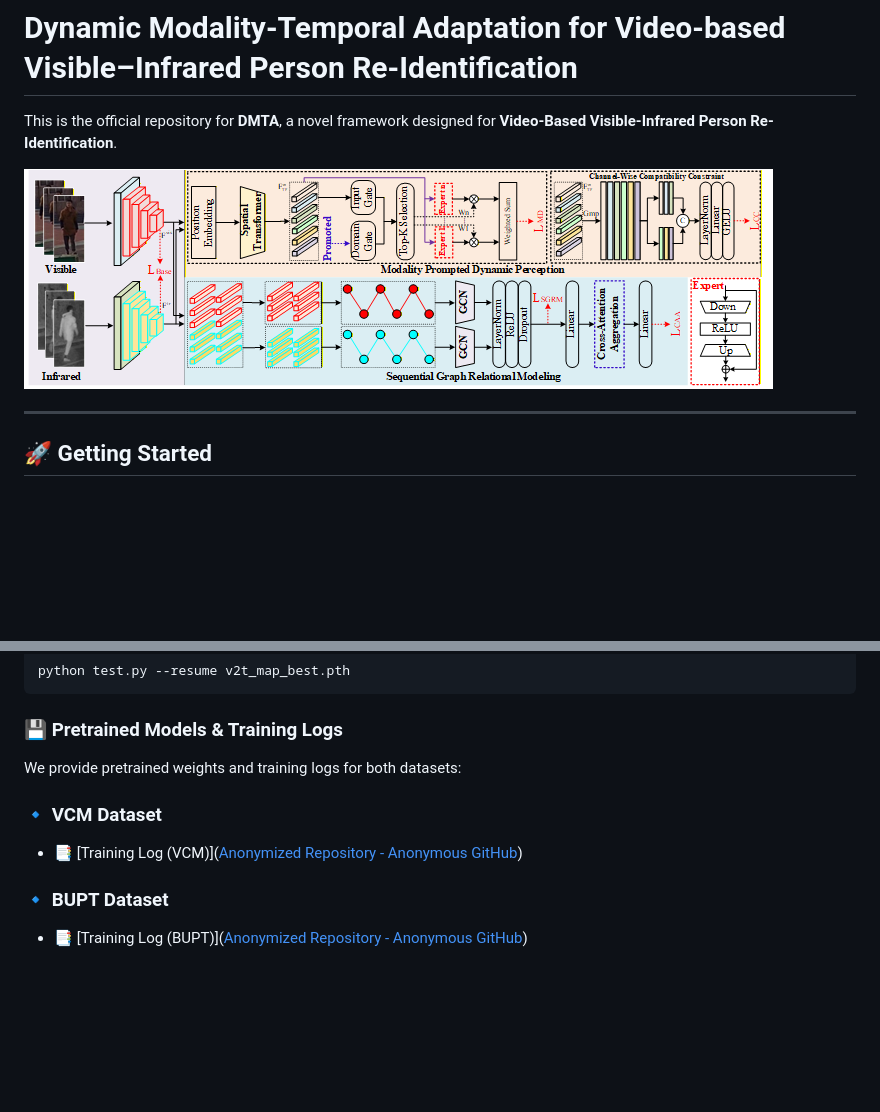
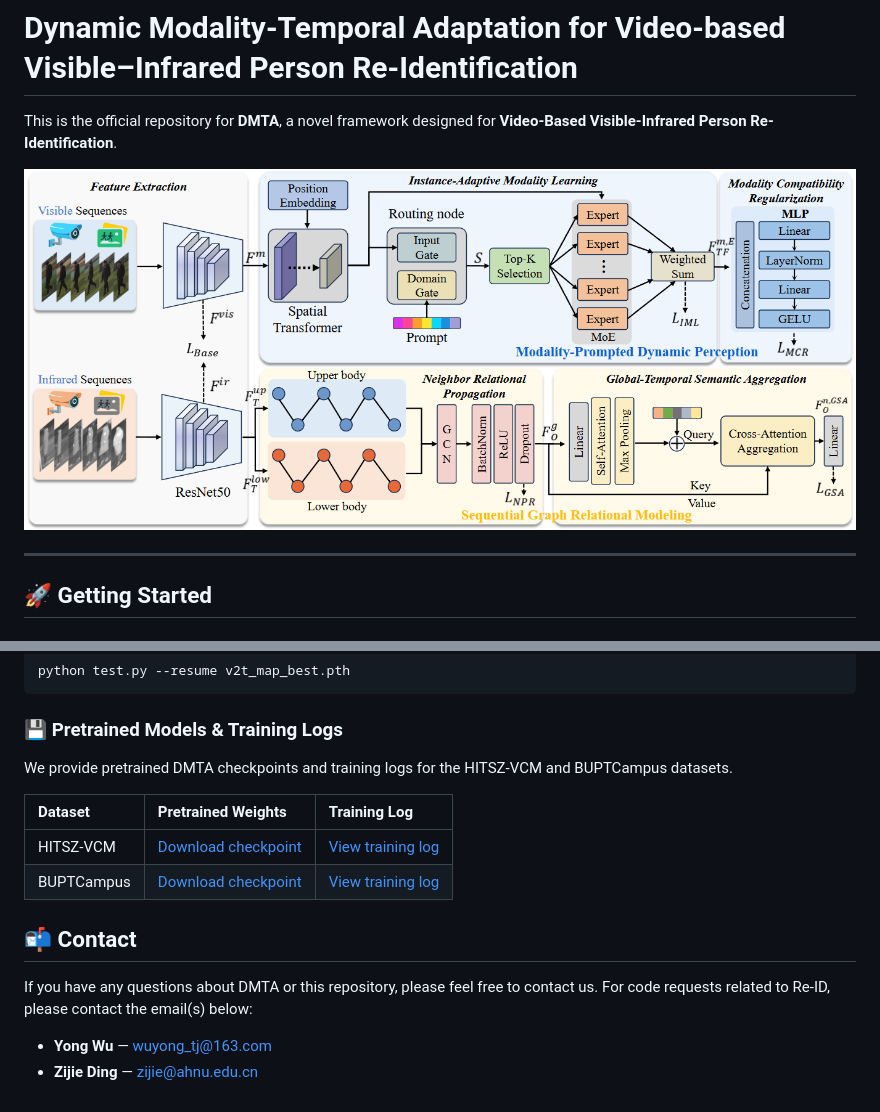
Before and after one commit to VVIReID/DMTA, a Markdown page: README.md, 2 parts joined by grey strips. Rendered like a GitHub page; pictures changed too: img/dmta.png; blank space fills up the shorter version.

```diff
--- a/README.md
+++ b/README.md
@@ -54,12 +54,16 @@ python test.py --resume v2t_map_best.pth
 
 ### 💾 Pretrained Models & Training Logs
 
-We provide pretrained weights and training logs for both datasets:
+We provide pretrained DMTA checkpoints and training logs for the HITSZ-VCM and BUPTCampus datasets.
 
-### 🔹 VCM Dataset
+| Dataset | Pretrained Weights | Training Log |
+| :--- | :--- | :--- |
+| HITSZ-VCM | [Download checkpoint](https://pan.baidu.com/s/1xfUaZyEkpNX2U0QgXWWFSw?pwd=c2x8) | [View training log](HITSZ-VCM/VCM_v1_os.txt) |
+| BUPTCampus | [Download checkpoint](https://pan.baidu.com/s/1thafrDX8OrLdAqp-O0HyEA?pwd=m6m3) | [View training log](BUPTCampus/BUPTCampus_drop_0.2_4_16_lr_0.1_seed_1234_os.txt) |
 
-- 📑 [Training Log (VCM)]([Anonymized Repository - Anonymous GitHub](https://anonymous.4open.science/r/VVIReID-DMTA/HITSZ-VCM/VCM_v1_os.txt))
+## 📬 Contact
 
-### 🔹 BUPT Dataset
+If you have any questions about DMTA or this repository, please feel free to contact us. For code requests related to Re-ID, please contact the email(s) below:
 
-- 📑 [Training Log (BUPT)]([Anonymized Repository - Anonymous GitHub](https://anonymous.4open.science/r/VVIReID-DMTA/BUPTCampus/BUPTCampus_drop_0.2_4_16_lr_0.1_seed_1234_os.txt))
+- **Yong Wu** — [wuyong_tj@163.com](mailto:wuyong_tj@163.com)
+- **Zijie Ding** — [zijie@ahnu.edu.cn](mailto:zijie@ahnu.edu.cn)
```
